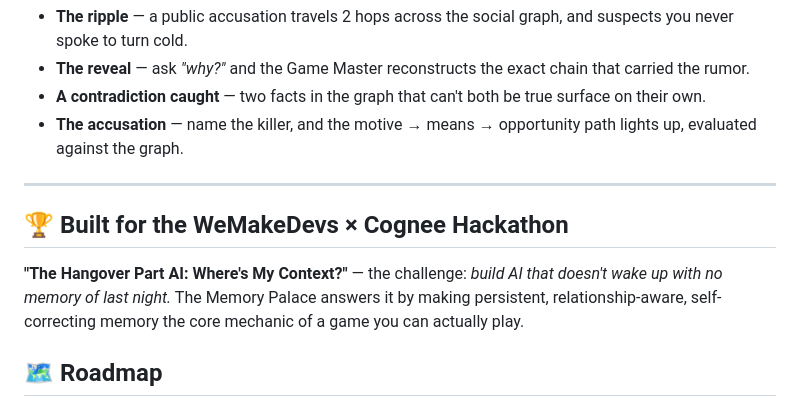
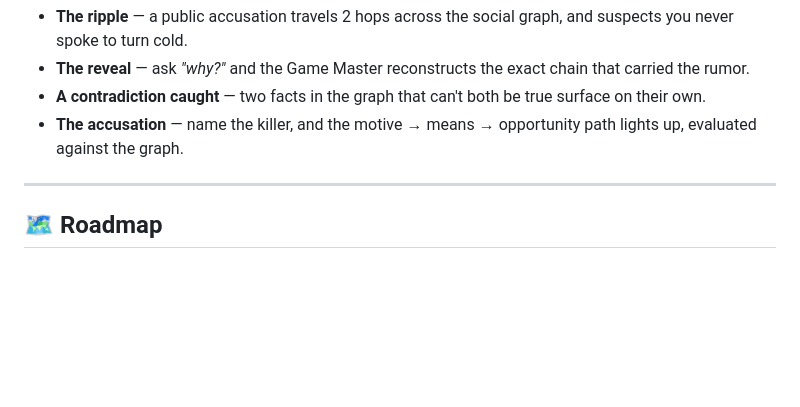
Before and after one commit to bishalbera/the-memory-palace, a Markdown page: README.md, the part around the change. Rendered like a GitHub page; blank space fills up the shorter version.

Commit message:
Remove hackathon details from README
Removed hackathon section from README.

```diff
--- a/README.md
+++ b/README.md
@@ -187,10 +187,6 @@ A complete, unedited playthrough of a single case — from the empty corkboard t
 
 ---
 
-## 🏆 Built for the WeMakeDevs × Cognee Hackathon
-
-**"The Hangover Part AI: Where's My Context?"** — the challenge: *build AI that doesn't wake up with no memory of last night.* The Memory Palace answers it by making persistent, relationship-aware, self-correcting memory the core mechanic of a game you can actually play.
-
 ## 🗺️ Roadmap
 
 - [ ] Multiple mysteries / procedurally generated cases
```
